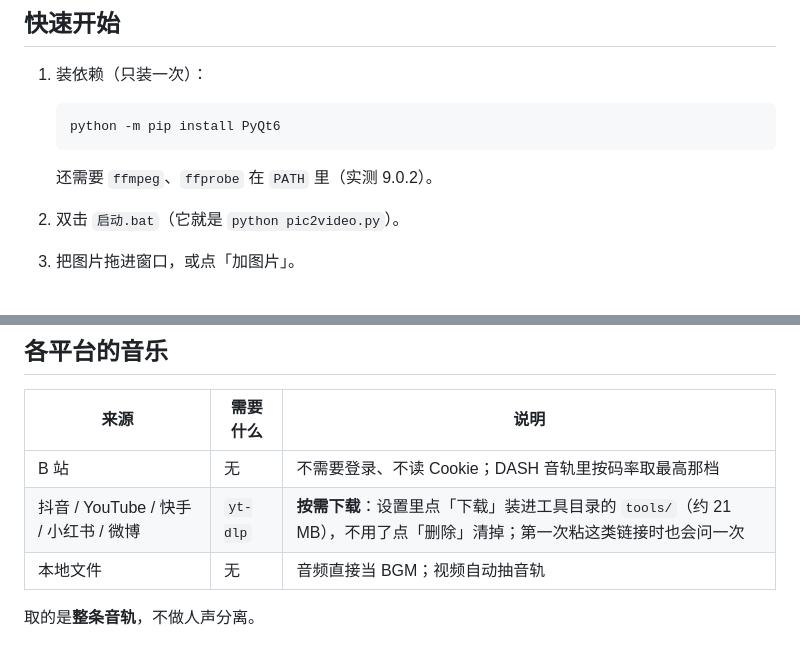
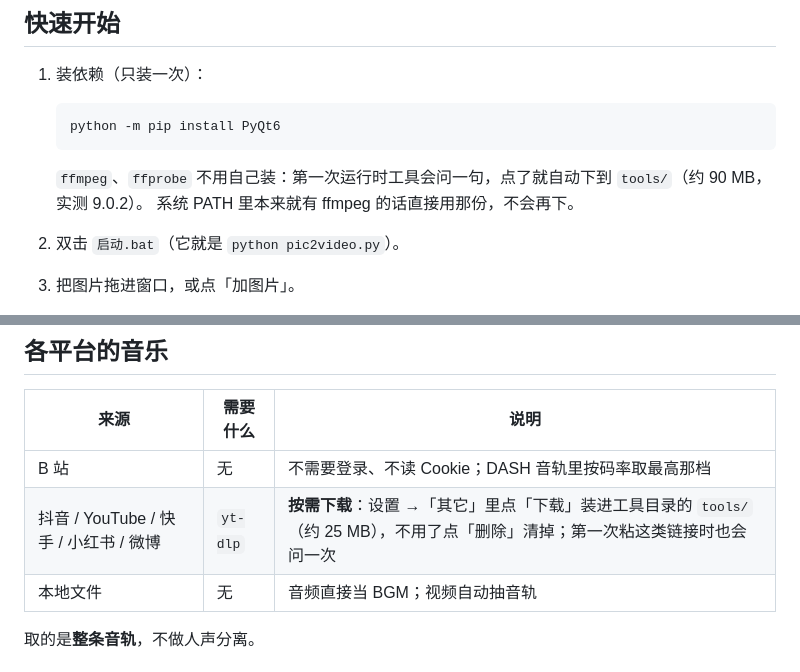
Before and after one commit to xishensoft/Xishensoft-Pic2Video, a Markdown page: README.md, 2 parts joined by grey strips. Drawn GitHub-style.

````diff
--- a/README.md
+++ b/README.md
@@ -21,7 +21,8 @@
    python -m pip install PyQt6
    ```
 
-   还需要 `ffmpeg`、`ffprobe` 在 `PATH` 里（实测 9.0.2）。
+   `ffmpeg`、`ffprobe` 不用自己装：第一次运行时工具会问一句，点了就自动下到 `tools/`（约 90 MB，实测 9.0.2）。
+   系统 PATH 里本来就有 ffmpeg 的话直接用那份，不会再下。
 
 2. 双击 `启动.bat`（它就是 `python pic2video.py`）。
 3. 把图片拖进窗口，或点「加图片」。
@@ -37,7 +38,7 @@
 | 来源 | 需要什么 | 说明 |
 | --- | --- | --- |
 | B 站 | 无 | 不需要登录、不读 Cookie；DASH 音轨里按码率取最高那档 |
-| 抖音 / YouTube / 快手 / 小红书 / 微博 | `yt-dlp` | **按需下载**：设置里点「下载」装进工具目录的 `tools/`（约 21 MB），不用了点「删除」清掉；第一次粘这类链接时也会问一次 |
+| 抖音 / YouTube / 快手 / 小红书 / 微博 | `yt-dlp` | **按需下载**：设置 →「其它」里点「下载」装进工具目录的 `tools/`（约 25 MB），不用了点「删除」清掉；第一次粘这类链接时也会问一次 |
 | 本地文件 | 无 | 音频直接当 BGM；视频自动抽音轨 |
 
 取的是**整条音轨**，不做人声分离。
````
Also changed, not shown: other parts of README.md (+22 -6 lines), assets/icon.png (added), 11 other files.
